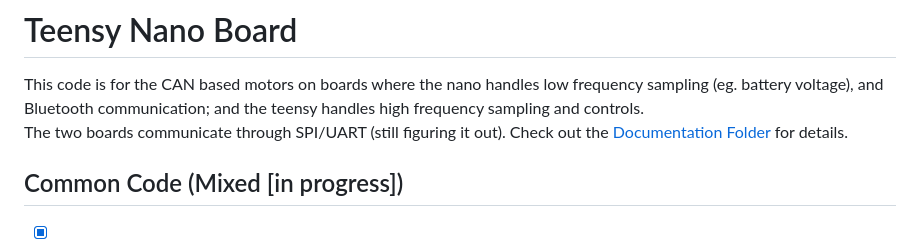
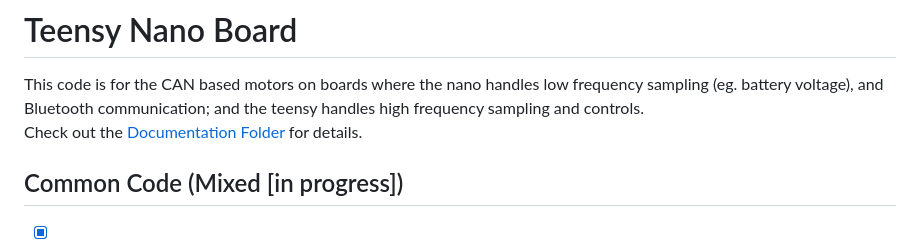
Before and after one commit to naubiomech/TeensyNanoExoCode, a Markdown page: README.md, the part around the change. GitHub-like rendering.

```diff
--- a/README.md
+++ b/README.md
@@ -1,8 +1,9 @@
 # Teensy Nano Board
 
 This code is for the CAN based motors on boards where the nano handles low frequency sampling (eg. battery voltage), and Bluetooth communication; and the teensy handles high frequency sampling and controls.
-The two boards communicate through SPI/UART (still figuring it out).
 Check out the [Documentation Folder](/Documentation) for details.
+
+
 
 
 ## Common Code (Mixed [in progress])
```
